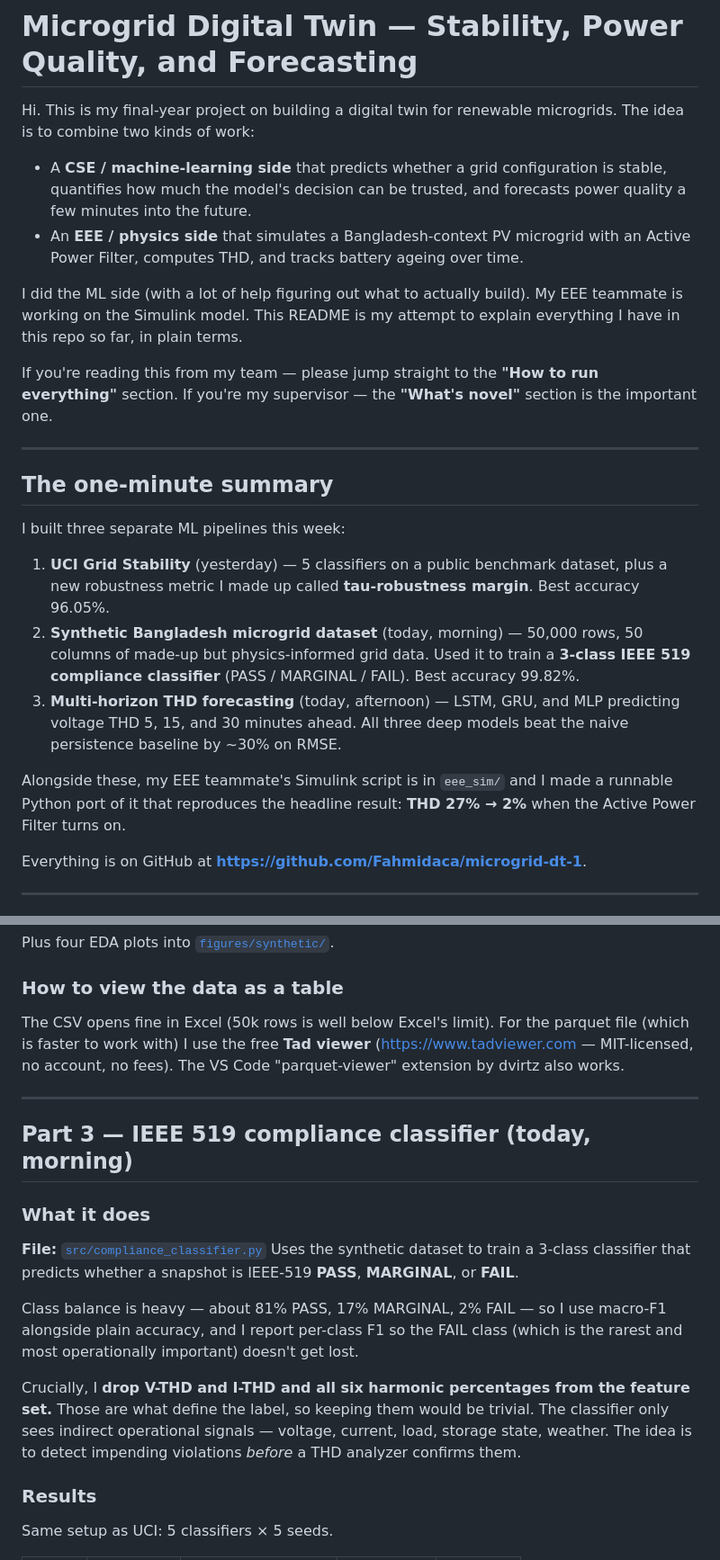
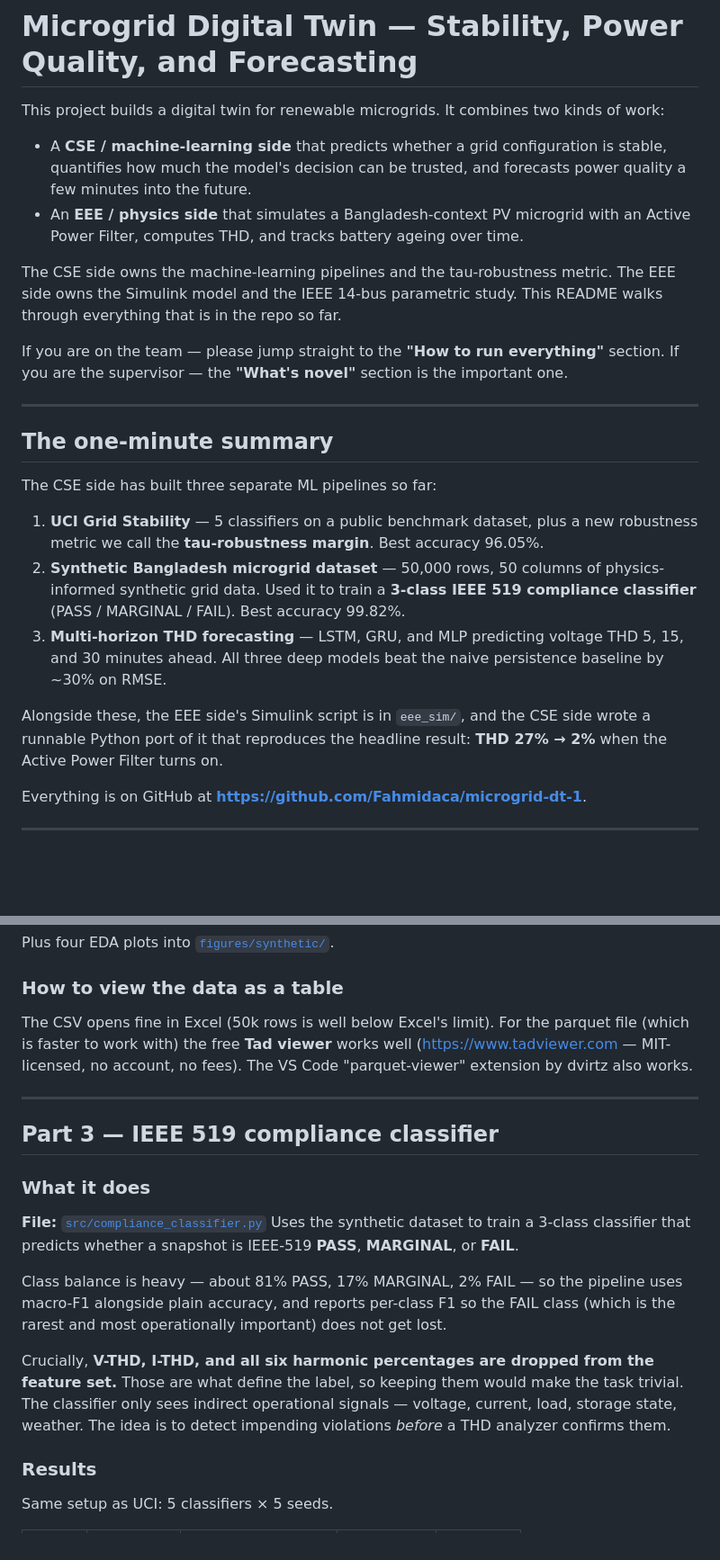
Before and after one commit to Fahmidaca/microgrid-dt, a Markdown page: README.md, 2 parts joined by grey strips. Shown at 90% size. Rendered like a GitHub page; blank space fills up the shorter version.

```diff
--- a/README.md
+++ b/README.md
@@ -1,7 +1,7 @@
 # Microgrid Digital Twin — Stability, Power Quality, and Forecasting
 
-Hi. This is my final-year project on building a digital twin for renewable
-microgrids. The idea is to combine two kinds of work:
+This project builds a digital twin for renewable microgrids. It combines
+two kinds of work:
 
 - A **CSE / machine-learning side** that predicts whether a grid
   configuration is stable, quantifies how much the model's decision can
@@ -10,36 +10,35 @@ microgrids. The idea is to combine two kinds of work:
   microgrid with an Active Power Filter, computes THD, and tracks
   battery ageing over time.
 
-I did the ML side (with a lot of help figuring out what to actually
-build). My EEE teammate is working on the Simulink model. This README
-is my attempt to explain everything I have in this repo so far, in
-plain terms.
+The CSE side owns the machine-learning pipelines and the tau-robustness
+metric. The EEE side owns the Simulink model and the IEEE 14-bus
+parametric study. This README walks through everything that is in the
+repo so far.
 
-If you're reading this from my team — please jump straight to the
-**"How to run everything"** section. If you're my supervisor — the
+If you are on the team — please jump straight to the
+**"How to run everything"** section. If you are the supervisor — the
 **"What's novel"** section is the important one.
 
 ---
 
 ## The one-minute summary
 
-I built three separate ML pipelines this week:
+The CSE side has built three separate ML pipelines so far:
 
-1. **UCI Grid Stability** (yesterday) — 5 classifiers on a public
-   benchmark dataset, plus a new robustness metric I made up called
+1. **UCI Grid Stability** — 5 classifiers on a public benchmark
+   dataset, plus a new robustness metric we call the
    **tau-robustness margin**. Best accuracy 96.05%.
-2. **Synthetic Bangladesh microgrid dataset** (today, morning) —
-   50,000 rows, 50 columns of made-up but physics-informed grid data.
-   Used it to train a **3-class IEEE 519 compliance classifier**
+2. **Synthetic Bangladesh microgrid dataset** — 50,000 rows,
+   50 columns of physics-informed synthetic grid data. Used it to
+   train a **3-class IEEE 519 compliance classifier**
    (PASS / MARGINAL / FAIL). Best accuracy 99.82%.
-3. **Multi-horizon THD forecasting** (today, afternoon) — LSTM, GRU,
-   and MLP predicting voltage THD 5, 15, and 30 minutes ahead. All
-   three deep models beat the naive persistence baseline by ~30%
-   on RMSE.
+3. **Multi-horizon THD forecasting** — LSTM, GRU, and MLP predicting
+   voltage THD 5, 15, and 30 minutes ahead. All three deep models
+   beat the naive persistence baseline by ~30% on RMSE.
 
-Alongside these, my EEE teammate's Simulink script is in `eee_sim/`
-and I made a runnable Python port of it that reproduces the headline
-result: **THD 27% → 2%** when the Active Power Filter turns on.
+Alongside these, the EEE side's Simulink script is in `eee_sim/`, and
+the CSE side wrote a runnable Python port of it that reproduces the
+headline result: **THD 27% → 2%** when the Active Power Filter turns on.
 
 Everything is on GitHub at
 **https://github.com/Fahmidaca/microgrid-dt-1**.
@@ -276,13 +275,14 @@ Plus four EDA plots into [`figures/synthetic/`](figures/synthetic/).
 ### How to view the data as a table
 
 The CSV opens fine in Excel (50k rows is well below Excel's limit).
-For the parquet file (which is faster to work with) I use the free
-**Tad viewer** (https://www.tadviewer.com — MIT-licensed, no account,
-no fees). The VS Code "parquet-viewer" extension by dvirtz also works.
+For the parquet file (which is faster to work with) the free
+**Tad viewer** works well (https://www.tadviewer.com — MIT-licensed,
+no account, no fees). The VS Code "parquet-viewer" extension by
+dvirtz also works.
 
 ---
 
-## Part 3 — IEEE 519 compliance classifier (today, morning)
+## Part 3 — IEEE 519 compliance classifier
 
 ### What it does
 
@@ -291,16 +291,16 @@ Uses the synthetic dataset to train a 3-class classifier that predicts
 whether a snapshot is IEEE-519 **PASS**, **MARGINAL**, or **FAIL**.
 
 Class balance is heavy — about 81% PASS, 17% MARGINAL, 2% FAIL — so
-I use macro-F1 alongside plain accuracy, and I report per-class F1 so
-the FAIL class (which is the rarest and most operationally important)
-doesn't get lost.
+the pipeline uses macro-F1 alongside plain accuracy, and reports
+per-class F1 so the FAIL class (which is the rarest and most
+operationally important) does not get lost.
 
-Crucially, I **drop V-THD and I-THD and all six harmonic percentages
+Crucially, **V-THD, I-THD, and all six harmonic percentages are dropped
 from the feature set.** Those are what define the label, so keeping
-them would be trivial. The classifier only sees indirect operational
-signals — voltage, current, load, storage state, weather. The idea
-is to detect impending violations *before* a THD analyzer confirms
-them.
+them would make the task trivial. The classifier only sees indirect
+operational signals — voltage, current, load, storage state, weather.
+The idea is to detect impending violations *before* a THD analyzer
+confirms them.
 
 ### Results
 
```
Also changed, not shown: other parts of README.md (+71 -79 lines).
